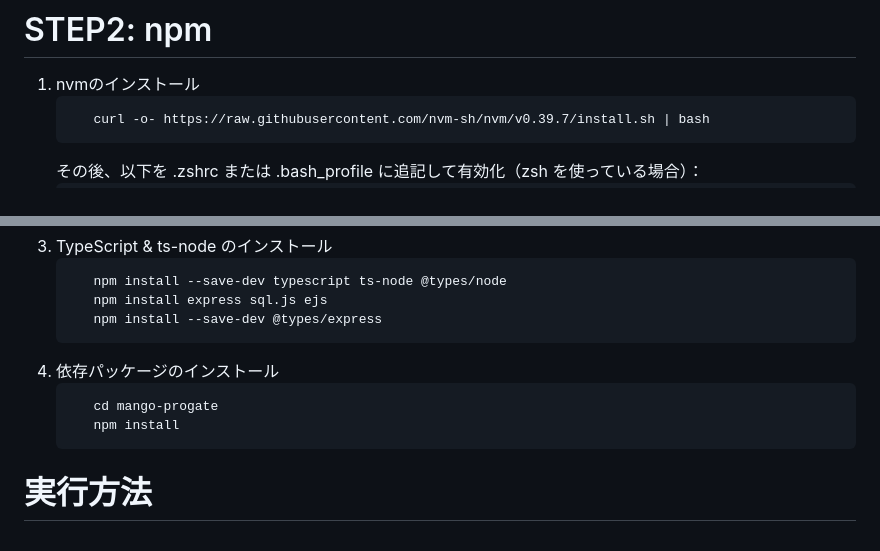
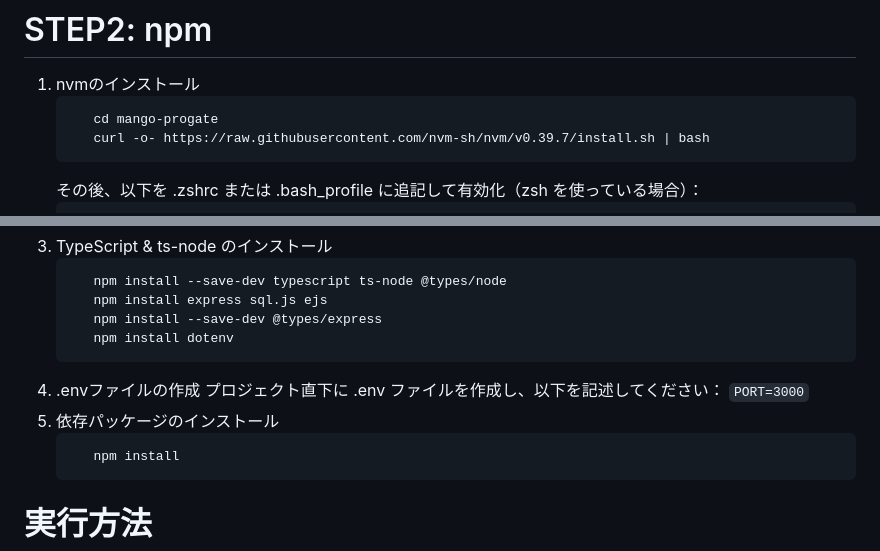
Before and after one commit to Zawawa-329/mango-progate, a Markdown page: README.md, 2 parts joined by grey strips. GitHub-like rendering.

````diff
--- a/README.md
+++ b/README.md
@@ -93,6 +93,7 @@ $ code .
 # STEP2: npm
 1. nvmのインストール
    ```shell
+      cd mango-progate
       curl -o- https://raw.githubusercontent.com/nvm-sh/nvm/v0.39.7/install.sh | bash
    ```
    その後、以下を .zshrc または .bash_profile に追記して有効化（zsh を使っている場合）：
@@ -116,10 +117,13 @@ $ code .
       npm install --save-dev typescript ts-node @types/node
       npm install express sql.js ejs
       npm install --save-dev @types/express
+      npm install dotenv
    ```
+4. .envファイルの作成
+   プロジェクト直下に .env ファイルを作成し、以下を記述してください：
+   `PORT=3000`
 5. 依存パッケージのインストール
    ```shell
-      cd mango-progate
       npm install
    ```
 
````
